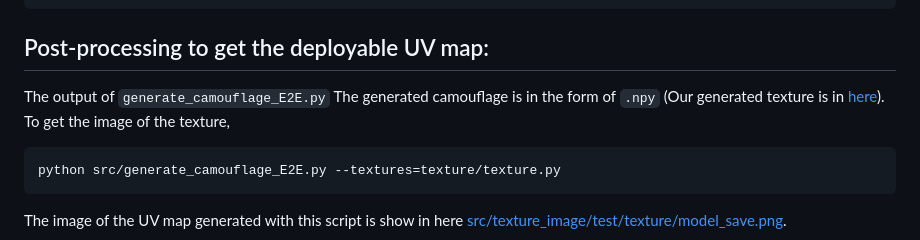
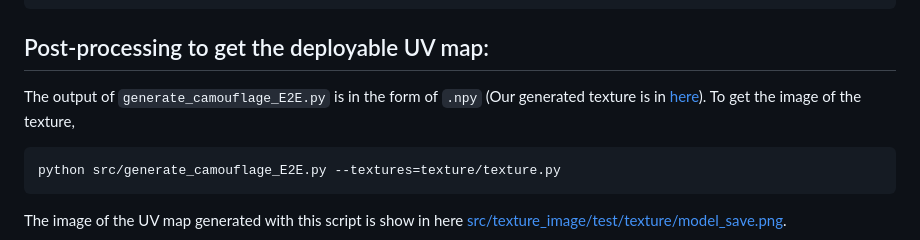
Before and after one commit to SeRAlab/Robust-and-Accurate-UV-map-based-Camouflage-Attack, a Markdown page: README.md, the part around the change. Drawn GitHub-style.

Commit message:
'change_README'

````diff
--- a/README.md
+++ b/README.md
@@ -40,7 +40,7 @@ python src/generate_camouflage_E2E.py
 ```
 
 ## Post-processing to get the deployable UV map:
-The output of `generate_camouflage_E2E.py` The generated camouflage is in the form of `.npy` (Our generated texture is in [here](https://github.com/SeRAlab/Robust-and-Accurate-UV-map-based-Camouflage-Attack/tree/main/src/textures/texture.npy)). To get the image of the texture,
+The output of `generate_camouflage_E2E.py` is in the form of `.npy` (Our generated texture is in [here](https://github.com/SeRAlab/Robust-and-Accurate-UV-map-based-Camouflage-Attack/tree/main/src/textures/texture.npy)). To get the image of the texture,
 ```bash
 python src/generate_camouflage_E2E.py --textures=texture/texture.py
 ```
````
